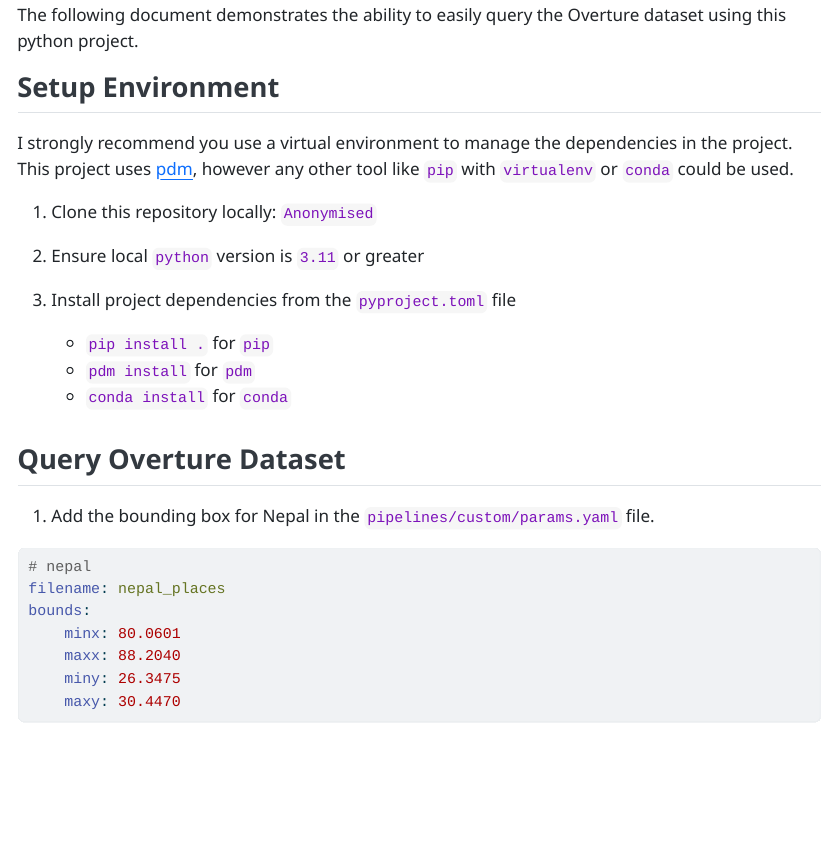
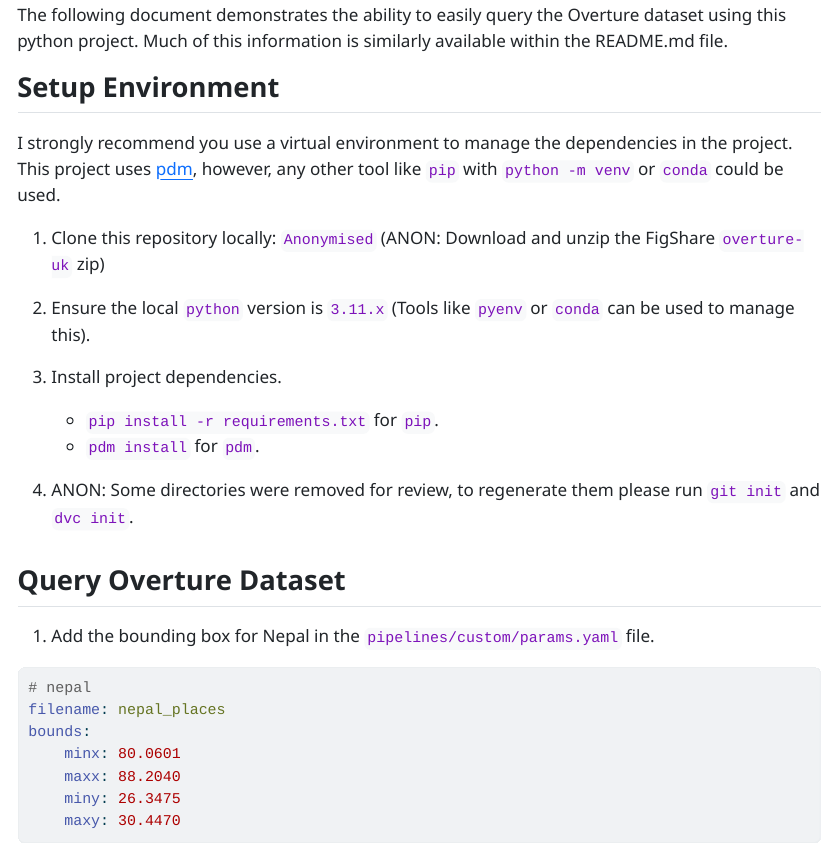
Before and after one commit to cjber/overture-uk, a Quarto document (demos/nepal/nepal_demo.qmd): the page in a window 1100 px wide, from 130 px down. The pictures show the output file demos/nepal/nepal_demo.html that the author committed with the source, opened offline; long lines of code are wrapped.

Commit message:
update demos

```diff
--- a/demos/nepal/nepal_demo.qmd
+++ b/demos/nepal/nepal_demo.qmd
@@ -7,20 +7,21 @@
     embed-resources: true
 ---
 
-The following document demonstrates the ability to easily query the Overture dataset using this python project.
+The following document demonstrates the ability to easily query the Overture dataset using this python project. Much of this information is similarly available within the README.md file.
 
 ## Setup Environment
 
-I strongly recommend you use a virtual environment to manage the dependencies in the project. This project uses [pdm](https://pdm.fming.dev/), however, any other tool like `pip` with `virtualenv` or `conda` could be used.
+I strongly recommend you use a virtual environment to manage the dependencies in the project. This project uses [pdm](https://pdm.fming.dev/), however, any other tool like `pip` with `python -m venv` or `conda` could be used.
 
-1. Clone this repository locally: `Anonymised`
+1. Clone this repository locally: `Anonymised` (ANON: Download and unzip the FigShare `overture-uk` zip)
 
-2. Ensure the local `python` version is `3.11` or greater (A tool like `pyenv` could be used).
+2. Ensure the local `python` version is `3.11.x` (Tools like `pyenv` or `conda` can be used to manage this).
 
-3. Install project dependencies from the `pyproject.toml` file
-    - `pip install .` for `pip`
-    - `pdm install` for `pdm`
-    - `conda install` for `conda`
+3. Install project dependencies.
+    - `pip install -r requirements.txt` for `pip`.
+    - `pdm install` for `pdm`.
+
+4. ANON: Some directories were removed for review, to regenerate them please run `git init` and `dvc init`.
 
 ## Query Overture Dataset
 
```
Also changed, not shown: demos/tesco/tesco_demo.qmd (+13 -3 lines), demos/nepal/nepal_demo.html, demos/tesco/tesco_demo.html, 2 other files.
